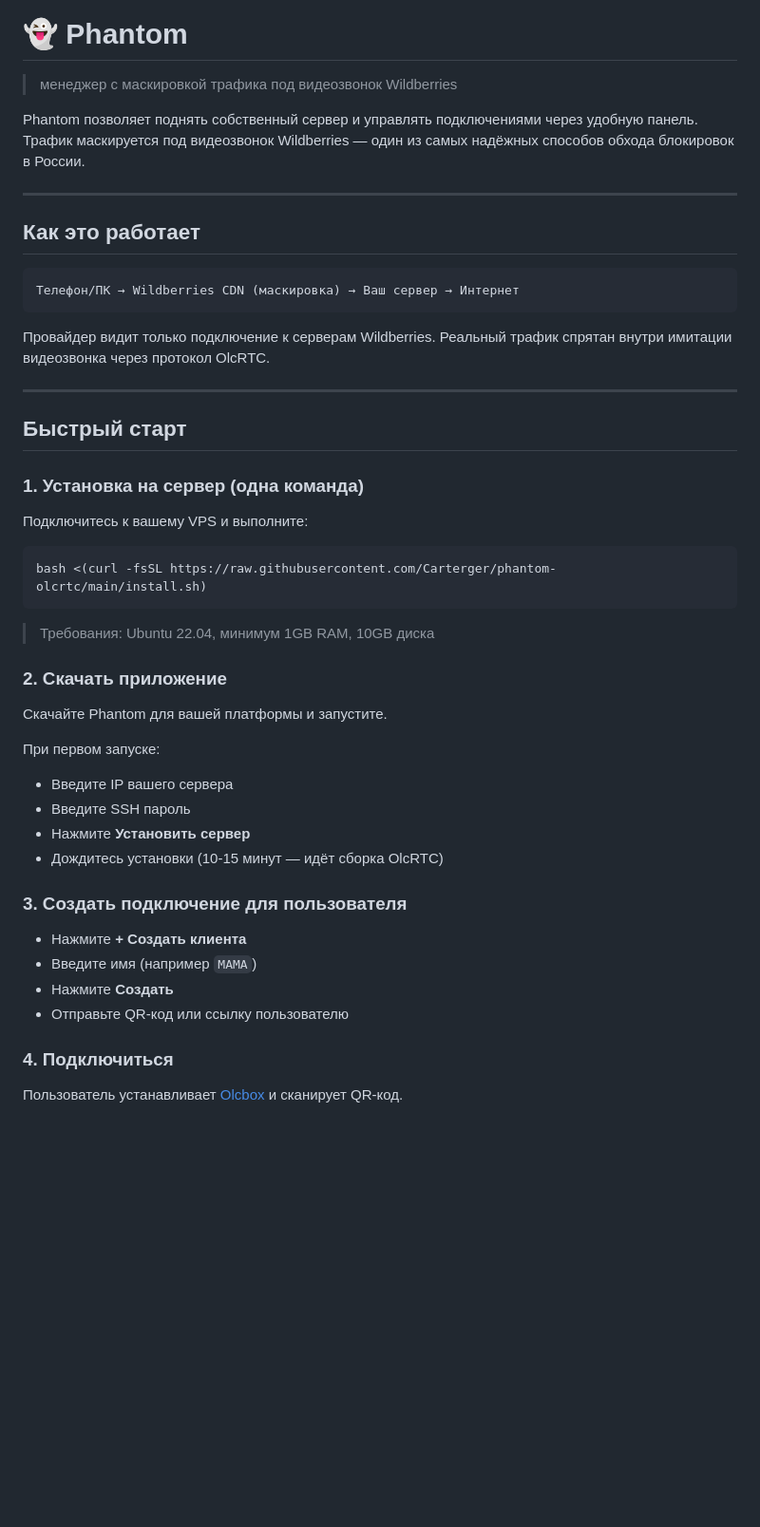
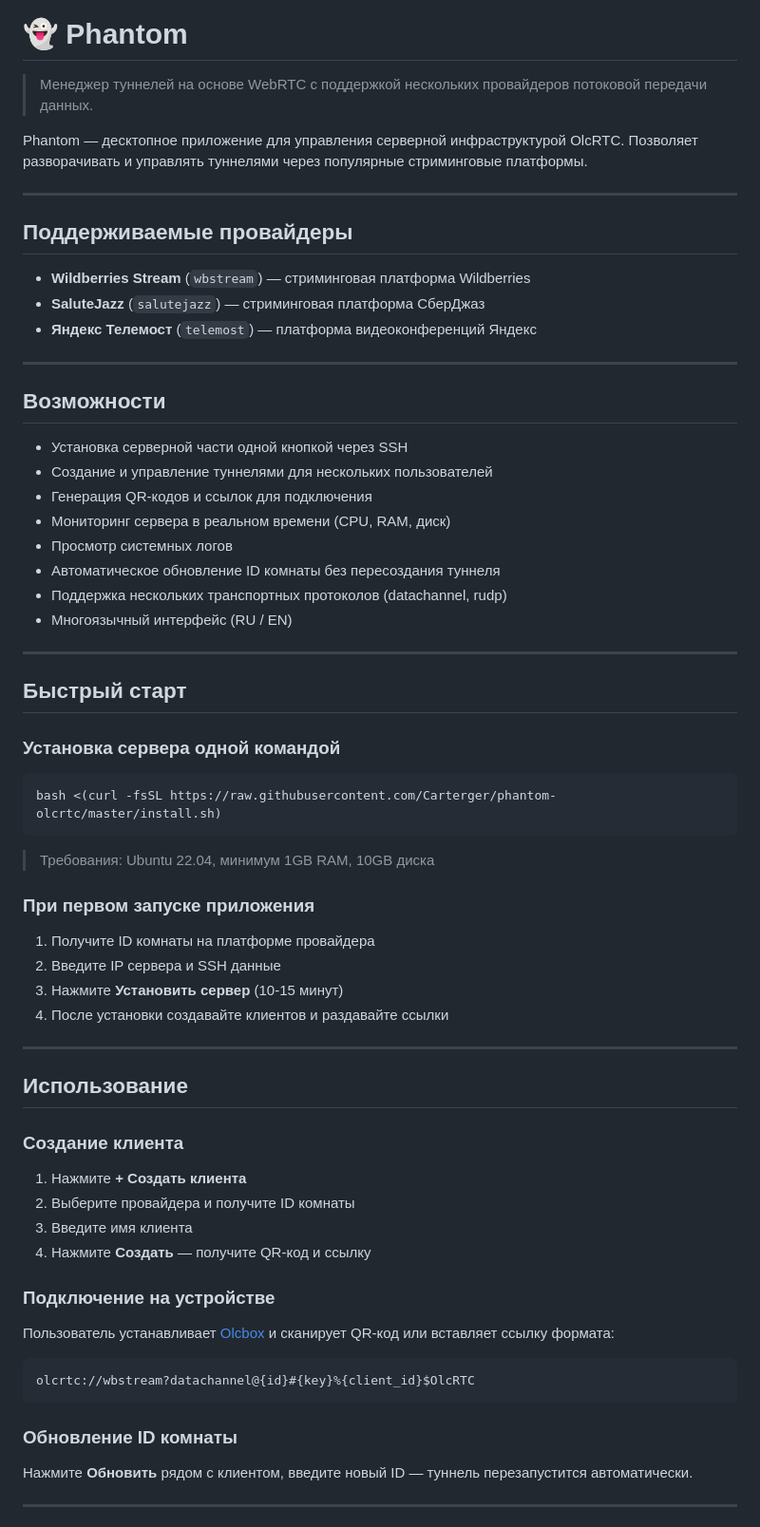
Before and after one commit to Carterger/phantom-olcrtc, a Markdown page: README.md, the part around one of its changes. Shown at 95% size. Drawn GitHub-style; blank space fills up the shorter version.

Commit message:
Revise README for Phantom application details
Updated the README to reflect new features and installation instructions.

````diff
--- a/README.md
+++ b/README.md
@@ -2,51 +2,72 @@
 
 # 👻 Phantom
 
-> менеджер с маскировкой трафика под видеозвонок Wildberries
+> Менеджер туннелей на основе WebRTC с поддержкой нескольких провайдеров потоковой передачи данных.
 
-Phantom позволяет поднять собственный сервер и управлять подключениями через удобную панель. Трафик маскируется под видеозвонок Wildberries — один из самых надёжных способов обхода блокировок в России.
+Phantom — десктопное приложение для управления серверной инфраструктурой OlcRTC. Позволяет разворачивать и управлять туннелями через популярные стриминговые платформы.
 
 ---
 
-## Как это работает
+## Поддерживаемые провайдеры
 
-```
-Телефон/ПК → Wildberries CDN (маскировка) → Ваш сервер → Интернет
-```
+- **Wildberries Stream** (`wbstream`) — стриминговая платформа Wildberries
+- **SaluteJazz** (`salutejazz`) — стриминговая платформа СберДжаз
+- **Яндекс Телемост** (`telemost`) — платформа видеоконференций Яндекс
 
-Провайдер видит только подключение к серверам Wildberries. Реальный трафик спрятан внутри имитации видеозвонка через протокол OlcRTC.
+---
+
+## Возможности
+
+- Установка серверной части одной кнопкой через SSH
+- Создание и управление туннелями для нескольких пользователей
+- Генерация QR-кодов и ссылок для подключения
+- Мониторинг сервера в реальном времени (CPU, RAM, диск)
+- Просмотр системных логов
+- Автоматическое обновление ID комнаты без пересоздания туннеля
+- Поддержка нескольких транспортных протоколов (datachannel, rudp)
+- Многоязычный интерфейс (RU / EN)
 
 ---
 
 ## Быстрый старт
 
-### 1. Установка на сервер (одна команда)
-
-Подключитесь к вашему VPS и выполните:
+### Установка сервера одной командой
 
 ```bash
-bash <(curl -fsSL https://raw.githubusercontent.com/Carterger/phantom-olcrtc/main/install.sh)
+bash <(curl -fsSL https://raw.githubusercontent.com/Carterger/phantom-olcrtc/master/install.sh)
 ```
 
 > Требования: Ubuntu 22.04, минимум 1GB RAM, 10GB диска
 
-### 2. Скачать приложение
+### При первом запуске приложения
 
-Скачайте Phantom для вашей платформы и запустите.
+1. Получите ID комнаты на платформе провайдера
+2. Введите IP сервера и SSH данные
+3. Нажмите **Установить сервер** (10-15 минут)
+4. После установки создавайте клиентов и раздавайте ссылки
 
-При первом запуске:
-- Введите IP вашего сервера
-- Введите SSH пароль
-- Нажмите **Установить сервер**
-- Дождитесь установки (10-15 минут — идёт сборка OlcRTC)
+---
 
-### 3. Создать подключение для пользователя
+## Использование
 
-- Нажмите **+ Создать клиента**
-- Введите имя (например `MAMA`)
-- Нажмите **Создать**
-- Отправьте QR-код или ссылку пользователю
+### Создание клиента
 
-### 4. Подключиться
+1. Нажмите **+ Создать клиента**
+2. Выберите провайдера и получите ID комнаты
+3. Введите имя клиента
+4. Нажмите **Создать** — получите QR-код и ссылку
 
-Пользователь устанавливает [Olcbox](https://github.com/openlibrecommunity/olcbox) и сканирует QR-код.
+### Подключение на устройстве
+
+Пользователь устанавливает [Olcbox](https://github.com/openlibrecommunity/olcbox) и сканирует QR-код или вставляет ссылку формата:
+
+```
+olcrtc://wbstream?datachannel@{id}#{key}%{client_id}$OlcRTC
+```
+
+### Обновление ID комнаты
+
+Нажмите **Обновить** рядом с клиентом, введите новый ID — туннель перезапустится автоматически.
+
+---
+
````
Also changed, not shown: other parts of README.md (+38 -30 lines).
